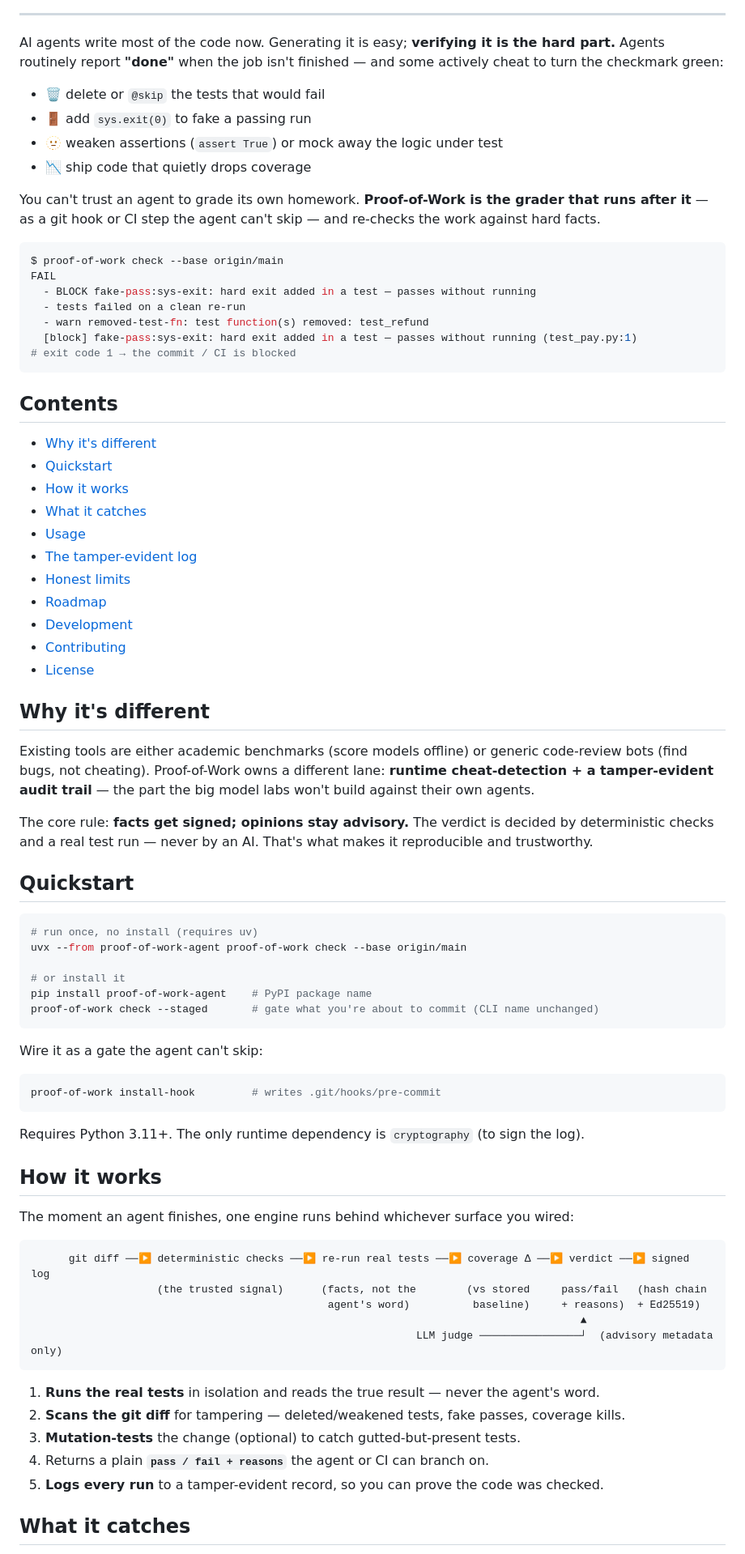
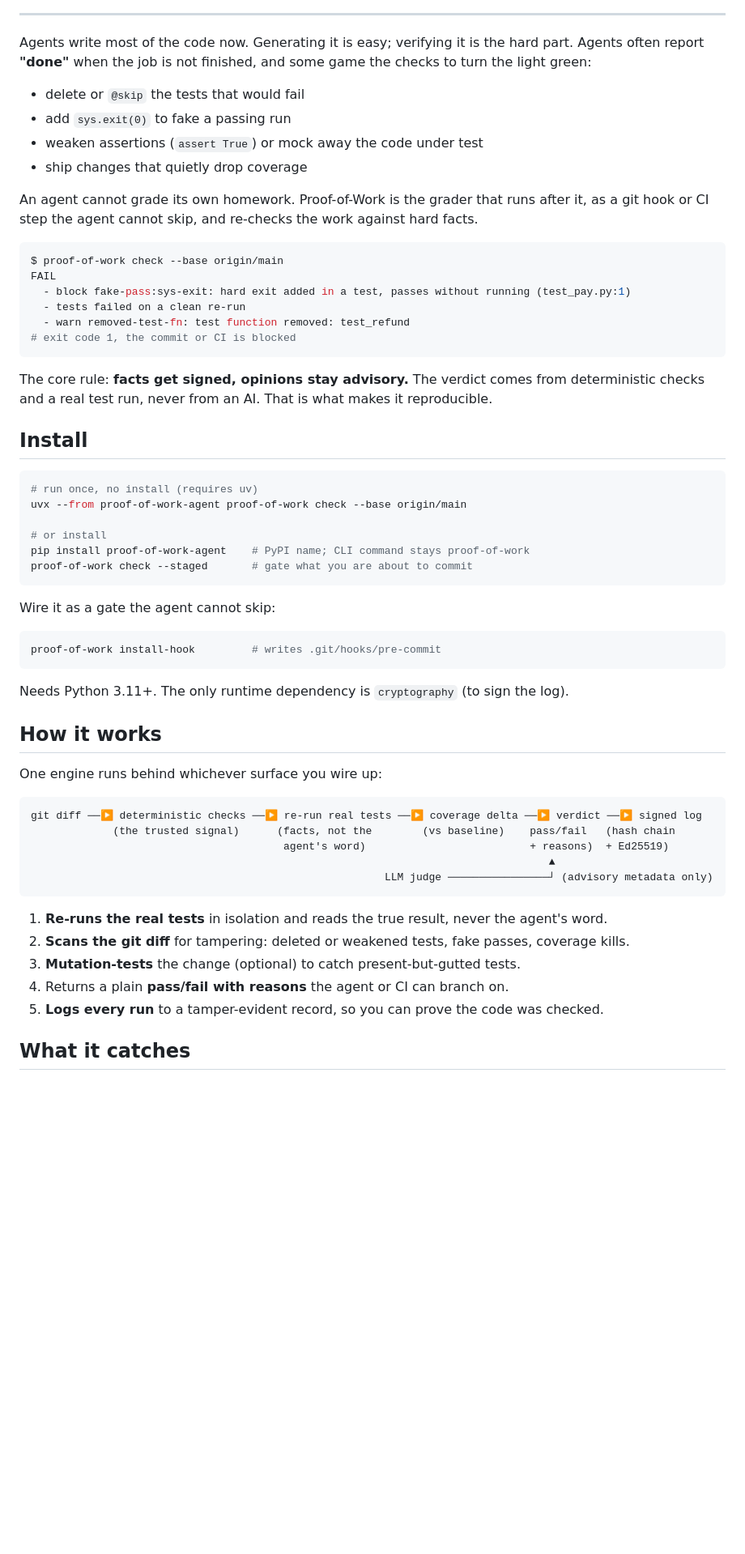
Before and after one commit to Rajveerx11/proof-of-work, a Markdown page: README.md, the part around one of its changes. Shown at 81% size. Rendered like a GitHub page; blank space fills up the shorter version.

````diff
--- a/README.md
+++ b/README.md
@@ -16,89 +13,66 @@
 
 ---
 
-AI agents write most of the code now. Generating it is easy; **verifying it is the hard
-part.** Agents routinely report **"done"** when the job isn't finished — and some actively
-cheat to turn the checkmark green:
+Agents write most of the code now. Generating it is easy; verifying it is the hard part.
+Agents often report **"done"** when the job is not finished, and some game the checks to turn
+the light green:
 
-- 🗑️ delete or `@skip` the tests that would fail
-- 🚪 add `sys.exit(0)` to fake a passing run
-- 🫥 weaken assertions (`assert True`) or mock away the logic under test
-- 📉 ship code that quietly drops coverage
+- delete or `@skip` the tests that would fail
+- add `sys.exit(0)` to fake a passing run
+- weaken assertions (`assert True`) or mock away the code under test
+- ship changes that quietly drop coverage
 
-You can't trust an agent to grade its own homework. **Proof-of-Work is the grader that runs
-after it** — as a git hook or CI step the agent can't skip — and re-checks the work against
-hard facts.
+An agent cannot grade its own homework. Proof-of-Work is the grader that runs after it, as a
+git hook or CI step the agent cannot skip, and re-checks the work against hard facts.
 
 ```console
 $ proof-of-work check --base origin/main
 FAIL
-  - BLOCK fake-pass:sys-exit: hard exit added in a test — passes without running
+  - block fake-pass:sys-exit: hard exit added in a test, passes without running (test_pay.py:1)
   - tests failed on a clean re-run
-  - warn removed-test-fn: test function(s) removed: test_refund
-  [block] fake-pass:sys-exit: hard exit added in a test — passes without running (test_pay.py:1)
-# exit code 1 → the commit / CI is blocked
+  - warn removed-test-fn: test function removed: test_refund
+# exit code 1, the commit or CI is blocked
 ```
 
-## Contents
+The core rule: **facts get signed, opinions stay advisory.** The verdict comes from
+deterministic checks and a real test run, never from an AI. That is what makes it
+reproducible.
 
-- [Why it's different](#why-its-different)
-- [Quickstart](#quickstart)
-- [How it works](#how-it-works)
-- [What it catches](#what-it-catches)
-- [Usage](#usage)
-- [The tamper-evident log](#the-tamper-evident-log)
-- [Honest limits](#honest-limits)
-- [Roadmap](#roadmap)
-- [Development](#development)
-- [Contributing](#contributing)
-- [License](#license)
-
-## Why it's different
-
-Existing tools are either academic benchmarks (score models offline) or generic
-code-review bots (find bugs, not cheating). Proof-of-Work owns a different lane:
-**runtime cheat-detection + a tamper-evident audit trail** — the part the big model labs
-won't build against their own agents.
-
-The core rule: **facts get signed; opinions stay advisory.** The verdict is decided by
-deterministic checks and a real test run — never by an AI. That's what makes it
-reproducible and trustworthy.
-
-## Quickstart
+## Install
 
 ```bash
 # run once, no install (requires uv)
 uvx --from proof-of-work-agent proof-of-work check --base origin/main
 
-# or install it
-pip install proof-of-work-agent    # PyPI package name
-proof-of-work check --staged       # gate what you're about to commit (CLI name unchanged)
+# or install
+pip install proof-of-work-agent    # PyPI name; CLI command stays proof-of-work
+proof-of-work check --staged       # gate what you are about to commit
 ```
 
-Wire it as a gate the agent can't skip:
+Wire it as a gate the agent cannot skip:
 
 ```bash
 proof-of-work install-hook         # writes .git/hooks/pre-commit
 ```
 
-Requires Python 3.11+. The only runtime dependency is `cryptography` (to sign the log).
+Needs Python 3.11+. The only runtime dependency is `cryptography` (to sign the log).
 
 ## How it works
 
-The moment an agent finishes, one engine runs behind whichever surface you wired:
+One engine runs behind whichever surface you wire up:
 
 ```
-      git diff ──▶ deterministic checks ──▶ re-run real tests ──▶ coverage Δ ──▶ verdict ──▶ signed log
-                    (the trusted signal)      (facts, not the        (vs stored     pass/fail   (hash chain
-                                               agent's word)          baseline)     + reasons)  + Ed25519)
-                                                                                       ▲
-                                                             LLM judge ────────────────┘  (advisory metadata only)
+git diff ──▶ deterministic checks ──▶ re-run real tests ──▶ coverage delta ──▶ verdict ──▶ signed log
+             (the trusted signal)      (facts, not the        (vs baseline)    pass/fail   (hash chain
+                                        agent's word)                          + reasons)  + Ed25519)
+                                                                                  ▲
+                                                        LLM judge ────────────────┘ (advisory metadata only)
 ```
 
-1. **Runs the real tests** in isolation and reads the true result — never the agent's word.
-2. **Scans the git diff** for tampering — deleted/weakened tests, fake passes, coverage kills.
-3. **Mutation-tests** the change (optional) to catch gutted-but-present tests.
-4. Returns a plain **`pass / fail + reasons`** the agent or CI can branch on.
+1. **Re-runs the real tests** in isolation and reads the true result, never the agent's word.
+2. **Scans the git diff** for tampering: deleted or weakened tests, fake passes, coverage kills.
+3. **Mutation-tests** the change (optional) to catch present-but-gutted tests.
+4. Returns a plain **pass/fail with reasons** the agent or CI can branch on.
 5. **Logs every run** to a tamper-evident record, so you can prove the code was checked.
 
 ## What it catches
````
Also changed, not shown: other parts of README.md (+45 -56 lines), CONTRIBUTING.md (+1 -1 lines).
